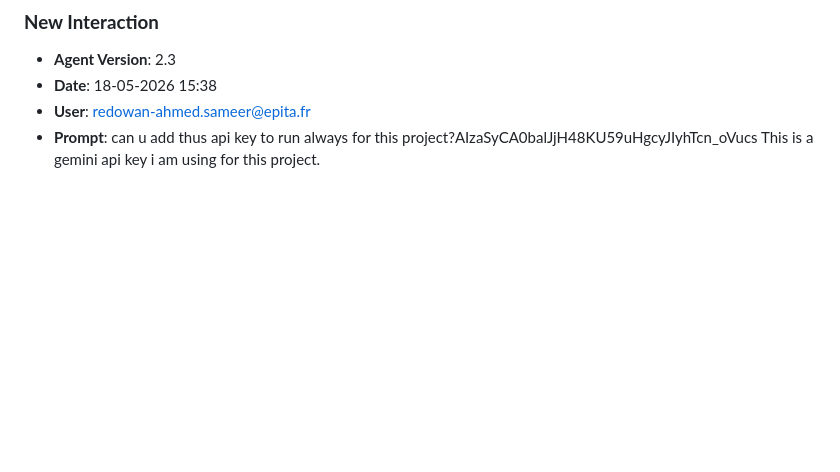
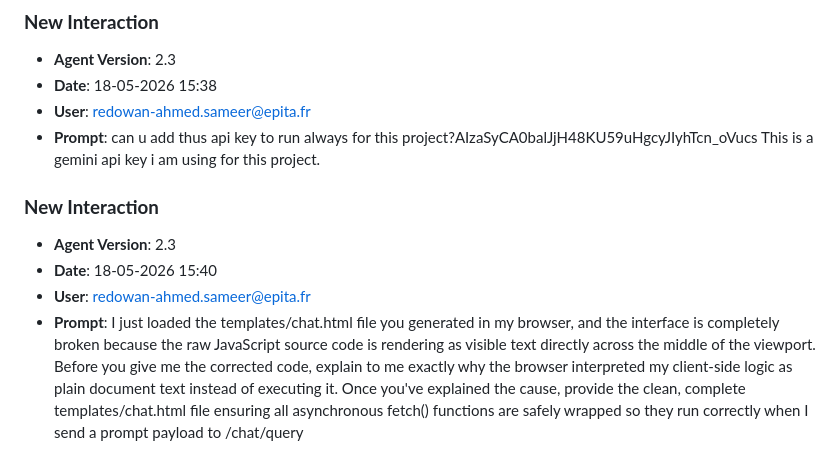
Before and after one commit to demod-s-tmg/capstone-corpus-forge, a Markdown page: JOURNAL.md, the part around the change. GitHub-like rendering; blank space fills up the shorter version.

Commit message:
chore: log prompt [18-05-2026 15:40]

```diff
--- a/JOURNAL.md
+++ b/JOURNAL.md
@@ -142,3 +142,9 @@
 - **Date**: 18-05-2026 15:38
 - **User**: redowan-ahmed.sameer@epita.fr
 - **Prompt**: can u add thus api key to run always for this project?AIzaSyCA0balJjH48KU59uHgcyJIyhTcn_oVucs  This is a gemini api key i am using for this project.
+
+### **New Interaction**
+- **Agent Version**: 2.3
+- **Date**: 18-05-2026 15:40
+- **User**: redowan-ahmed.sameer@epita.fr
+- **Prompt**: I just loaded the templates/chat.html file you generated in my browser, and the interface is completely broken because the raw JavaScript source code is rendering as visible text directly across the middle of the viewport.  Before you give me the corrected code, explain to me exactly why the browser interpreted my client-side logic as plain document text instead of executing it.  Once you've explained the cause, provide the clean, complete templates/chat.html file ensuring all asynchronous fetch() functions are safely wrapped so they run correctly when I send a prompt payload to /chat/query
```
Also changed, not shown: prompts_history.md (+3 -0 lines).
